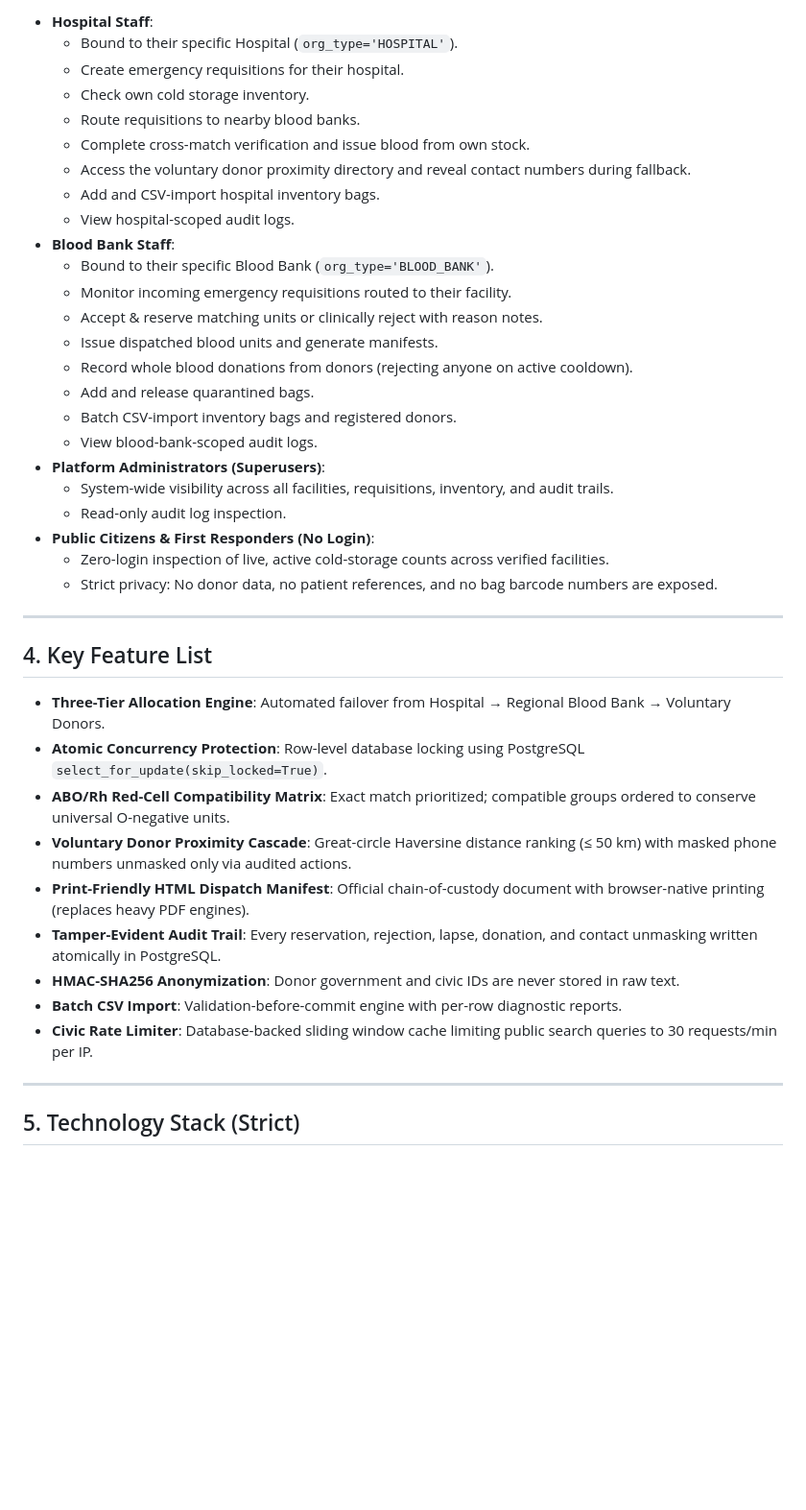
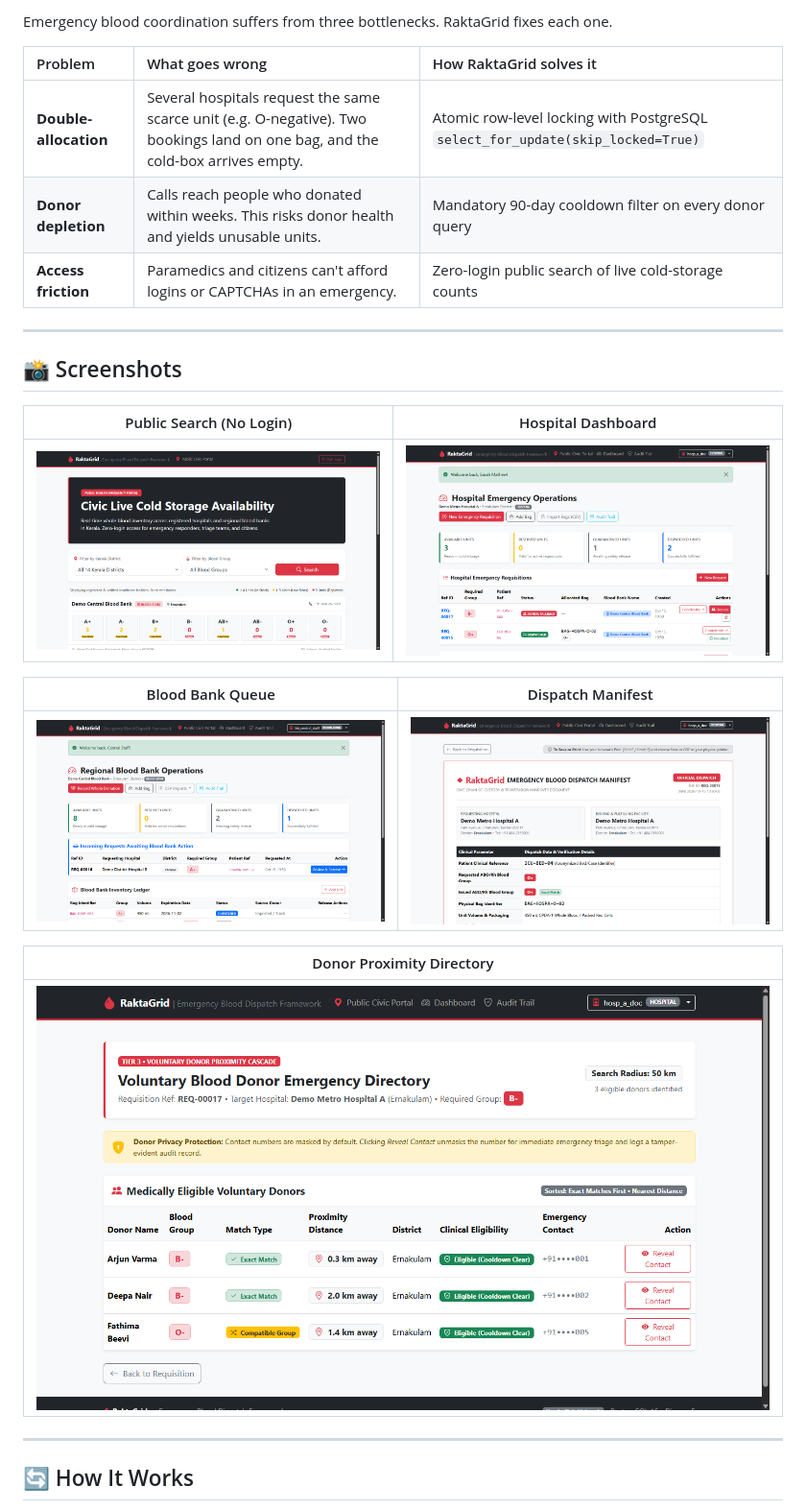
Before and after one commit to MEHTHAB-N-M/RaktaGrid, a Markdown page: README.md, the part around one of its changes. Shown at 96% size. GitHub-like rendering; pictures changed too: docs/screenshots/blood_bank_queue.png (added), docs/screenshots/dispatch_manifest.png (added), docs/screenshots/donor_directory.png (added); blank space fills up the shorter version.

Commit message:
docs: update README with architecture details and live UI screenshots

```diff
--- a/README.md
+++ b/README.md
@@ -39,44 +43,29 @@ RaktaGrid mirrors the physical movement of whole blood from donor phlebotomy to
 
-- **Hospital Staff**:
-  - Bound to their specific Hospital (`org_type='HOSPITAL'`).
-  - Create emergency requisitions for their hospital.
-  - Check own cold storage inventory.
-  - Route requisitions to nearby blood banks.
-  - Complete cross-match verification and issue blood from own stock.
-  - Access the voluntary donor proximity directory and reveal contact numbers during fallback.
-  - Add and CSV-import hospital inventory bags.
-  - View hospital-scoped audit logs.
-- **Blood Bank Staff**:
-  - Bound to their specific Blood Bank (`org_type='BLOOD_BANK'`).
-  - Monitor incoming emergency requisitions routed to their facility.
-  - Accept & reserve matching units or clinically reject with reason notes.
-  - Issue dispatched blood units and generate manifests.
-  - Record whole blood donations from donors (rejecting anyone on active cooldown).
-  - Add and release quarantined bags.
-  - Batch CSV-import inventory bags and registered donors.
-  - View blood-bank-scoped audit logs.
-- **Platform Administrators (Superusers)**:
-  - System-wide visibility across all facilities, requisitions, inventory, and audit trails.
-  - Read-only audit log inspection.
-- **Public Citizens & First Responders (No Login)**:
-  - Zero-login inspection of live, active cold-storage counts across verified facilities.
-  - Strict privacy: No donor data, no patient references, and no bag barcode numbers are exposed.
+Emergency blood coordination suffers from three bottlenecks. RaktaGrid fixes each one.
+
+| Problem | What goes wrong | How RaktaGrid solves it |
+| :--- | :--- | :--- |
+| **Double-allocation** | Several hospitals request the same scarce unit (e.g. O-negative). Two bookings land on one bag, and the cold-box arrives empty. | Atomic row-level locking with PostgreSQL `select_for_update(skip_locked=True)` |
+| **Donor depletion** | Calls reach people who donated within weeks. This risks donor health and yields unusable units. | Mandatory 90-day cooldown filter on every donor query |
+| **Access friction** | Paramedics and citizens can't afford logins or CAPTCHAs in an emergency. | Zero-login public search of live cold-storage counts |
 
 ---
 
-## 4. Key Feature List
+## 📸 Screenshots
 
-- **Three-Tier Allocation Engine**: Automated failover from Hospital &rarr; Regional Blood Bank &rarr; Voluntary Donors.
-- **Atomic Concurrency Protection**: Row-level database locking using PostgreSQL `select_for_update(skip_locked=True)`.
-- **ABO/Rh Red-Cell Compatibility Matrix**: Exact match prioritized; compatible groups ordered to conserve universal O-negative units.
-- **Voluntary Donor Proximity Cascade**: Great-circle Haversine distance ranking (&le; 50 km) with masked phone numbers unmasked only via audited actions.
-- **Print-Friendly HTML Dispatch Manifest**: Official chain-of-custody document with browser-native printing (replaces heavy PDF engines).
-- **Tamper-Evident Audit Trail**: Every reservation, rejection, lapse, donation, and contact unmasking written atomically in PostgreSQL.
-- **HMAC-SHA256 Anonymization**: Donor government and civic IDs are never stored in raw text.
-- **Batch CSV Import**: Validation-before-commit engine with per-row diagnostic reports.
-- **Civic Rate Limiter**: Database-backed sliding window cache limiting public search queries to 30 requests/min per IP.
+| Public Search (No Login) | Hospital Dashboard |
+| :---: | :---: |
+| [![Public Search](docs/screenshots/public_search.png)](docs/screenshots/public_search.png) | [![Hospital Dashboard](docs/screenshots/hospital_dashboard.png)](docs/screenshots/hospital_dashboard.png) |
+
+| Blood Bank Queue | Dispatch Manifest |
+| :---: | :---: |
+| [![Blood Bank Queue](docs/screenshots/blood_bank_queue.png)](docs/screenshots/blood_bank_queue.png) | [![Dispatch Manifest](docs/screenshots/dispatch_manifest.png)](docs/screenshots/dispatch_manifest.png) |
+
+| Donor Proximity Directory |
+| :---: |
+| [![Donor Directory](docs/screenshots/donor_directory.png)](docs/screenshots/donor_directory.png) |
 
 ---
 
-## 5. Technology Stack (Strict)
+## 🔄 How It Works
 
```
Also changed, not shown: other parts of README.md (+257 -151 lines).
